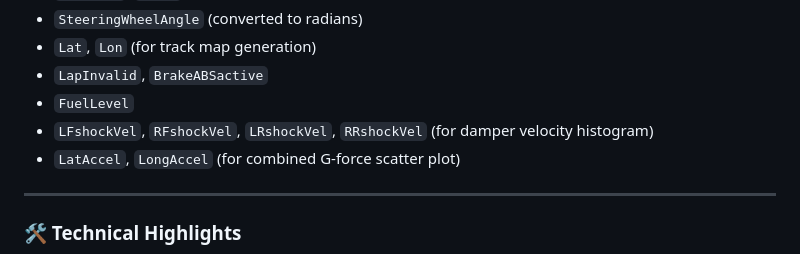
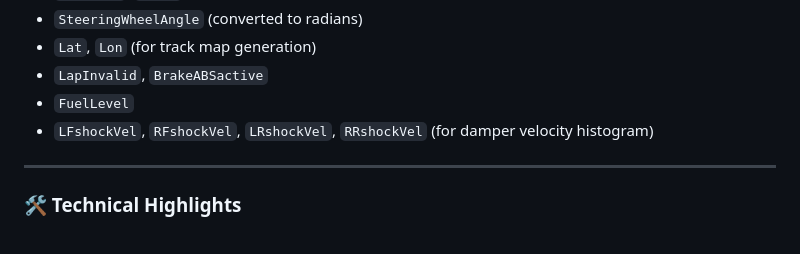
Before and after one commit to mhmatthew/rapidtelem, a Markdown page: README.md, the part around the change. Drawn GitHub-style.

```diff
--- a/README.md
+++ b/README.md
@@ -76,7 +76,6 @@ The viewer intelligently parses your `.ibt` files to extract and visualize the f
 *   `LapInvalid`, `BrakeABSactive`
 *   `FuelLevel`
 *   `LFshockVel`, `RFshockVel`, `LRshockVel`, `RRshockVel` (for damper velocity histogram)
-*   `LatAccel`, `LongAccel` (for combined G-force scatter plot)
 
 ---
 
```
